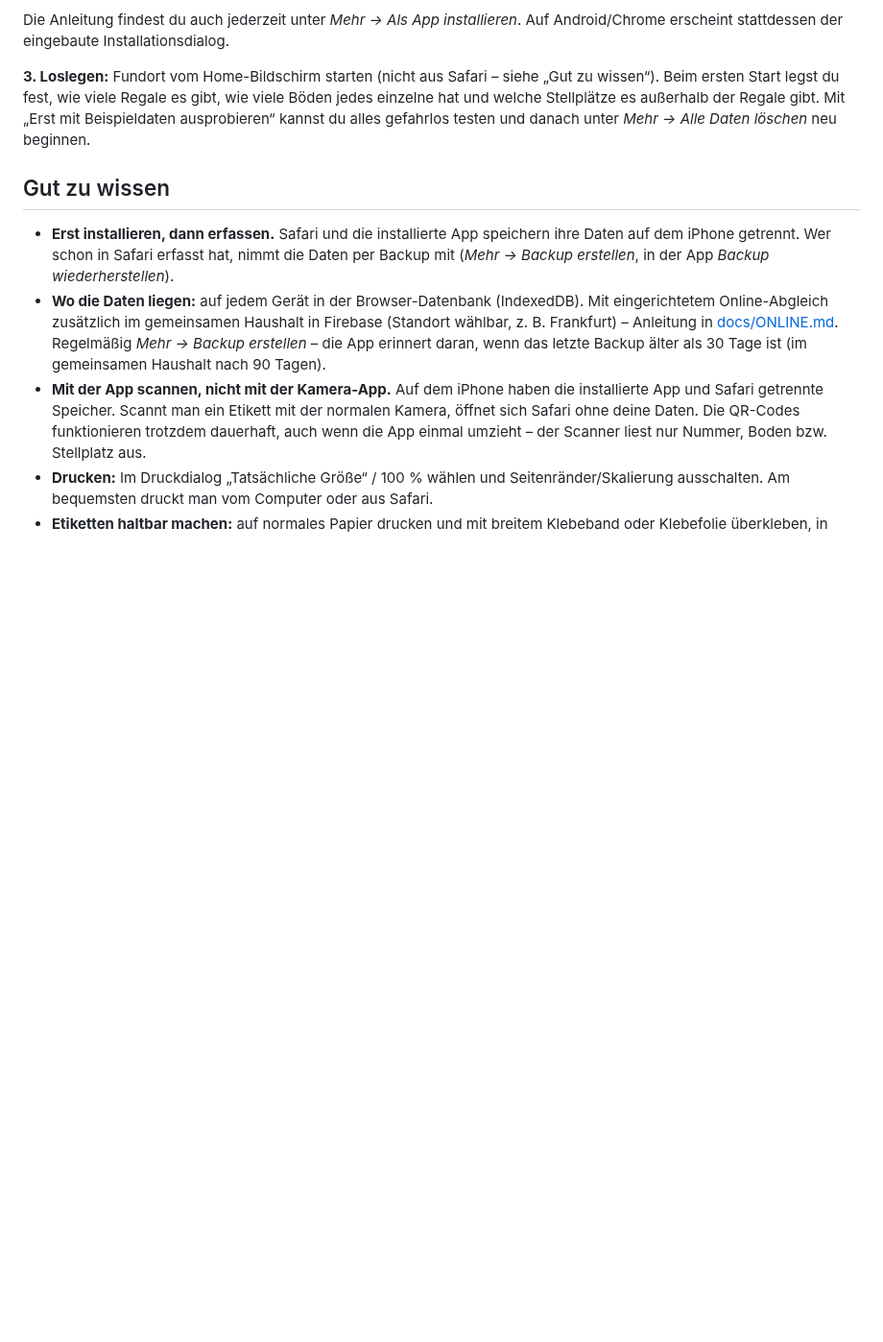
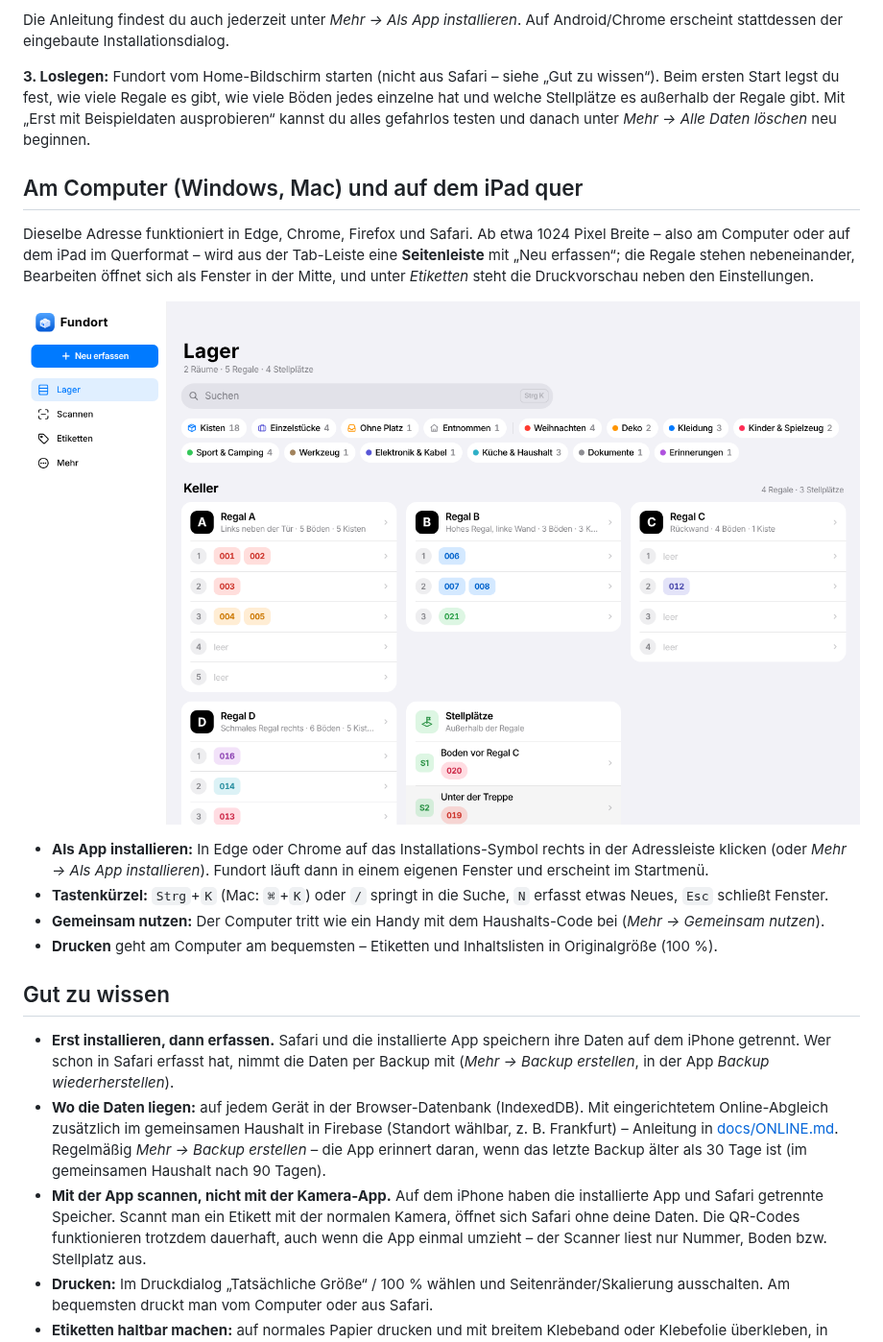
Before and after one commit to 95nnk99r9h-rgb/Orga, a Markdown page: README.md, the part around the change. Shown at 96% size. GitHub-like rendering; pictures changed too: docs/desktop.png (added); blank space fills up the shorter version.

```diff
--- a/README.md
+++ b/README.md
@@ -74,6 +74,17 @@ Die Anleitung findest du auch jederzeit unter *Mehr → Als App installieren*. A
 
 **3. Loslegen:** Fundort vom Home-Bildschirm starten (nicht aus Safari – siehe „Gut zu wissen“). Beim ersten Start legst du fest, wie viele Regale es gibt, wie viele Böden jedes einzelne hat und welche Stellplätze es außerhalb der Regale gibt. Mit „Erst mit Beispieldaten ausprobieren“ kannst du alles gefahrlos testen und danach unter *Mehr → Alle Daten löschen* neu beginnen.
 
+## Am Computer (Windows, Mac) und auf dem iPad quer
+
+Dieselbe Adresse funktioniert in Edge, Chrome, Firefox und Safari. Ab etwa 1024 Pixel Breite – also am Computer oder auf dem iPad im Querformat – wird aus der Tab-Leiste eine **Seitenleiste** mit „Neu erfassen“; die Regale stehen nebeneinander, Bearbeiten öffnet sich als Fenster in der Mitte, und unter *Etiketten* steht die Druckvorschau neben den Einstellungen.
+
+![Fundort im Browser am Computer](docs/desktop.png)
+
+- **Als App installieren:** In Edge oder Chrome auf das Installations-Symbol rechts in der Adressleiste klicken (oder *Mehr → Als App installieren*). Fundort läuft dann in einem eigenen Fenster und erscheint im Startmenü.
+- **Tastenkürzel:** `Strg`+`K` (Mac: `⌘`+`K`) oder `/` springt in die Suche, `N` erfasst etwas Neues, `Esc` schließt Fenster.
+- **Gemeinsam nutzen:** Der Computer tritt wie ein Handy mit dem Haushalts-Code bei (*Mehr → Gemeinsam nutzen*).
+- **Drucken** geht am Computer am bequemsten – Etiketten und Inhaltslisten in Originalgröße (100 %).
+
 ## Gut zu wissen
 
 - **Erst installieren, dann erfassen.** Safari und die installierte App speichern ihre Daten auf dem iPhone getrennt. Wer schon in Safari erfasst hat, nimmt die Daten per Backup mit (*Mehr → Backup erstellen*, in der App *Backup wiederherstellen*).
```
Also changed, not shown: 7 other files.
